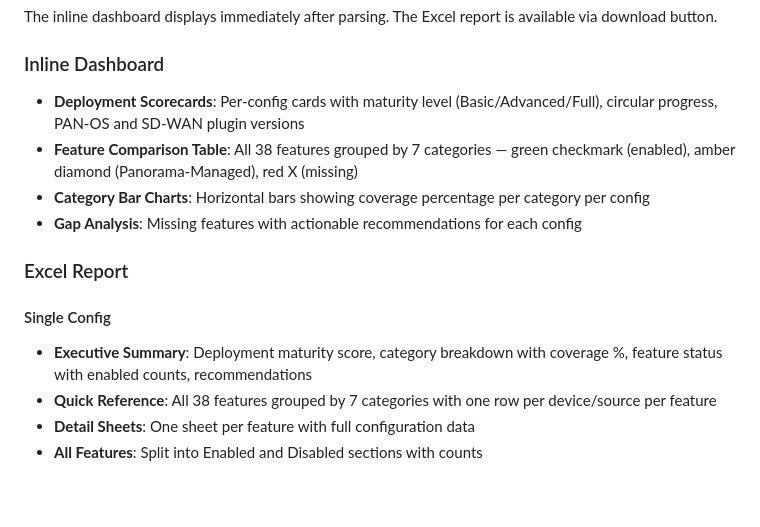
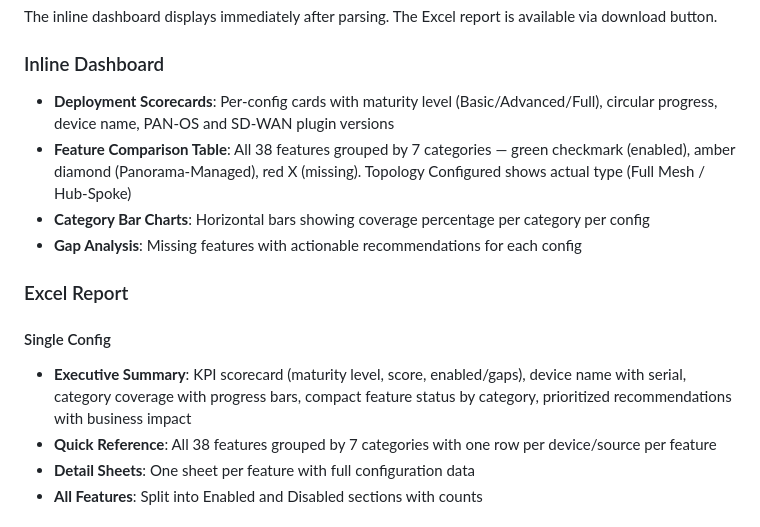
Before and after one commit to ajaymare/panos-config-analyzer, a Markdown page: README.md, the part around the change. Rendered like a GitHub page; blank space fills up the shorter version.

```diff
--- a/README.md
+++ b/README.md
@@ -92,15 +92,15 @@ Use "Select All" to enable all categories, or pick individual ones.
 The inline dashboard displays immediately after parsing. The Excel report is available via download button.
 
 ### Inline Dashboard
-- **Deployment Scorecards**: Per-config cards with maturity level (Basic/Advanced/Full), circular progress, PAN-OS and SD-WAN plugin versions
-- **Feature Comparison Table**: All 38 features grouped by 7 categories — green checkmark (enabled), amber diamond (Panorama-Managed), red X (missing)
+- **Deployment Scorecards**: Per-config cards with maturity level (Basic/Advanced/Full), circular progress, device name, PAN-OS and SD-WAN plugin versions
+- **Feature Comparison Table**: All 38 features grouped by 7 categories — green checkmark (enabled), amber diamond (Panorama-Managed), red X (missing). Topology Configured shows actual type (Full Mesh / Hub-Spoke)
 - **Category Bar Charts**: Horizontal bars showing coverage percentage per category per config
 - **Gap Analysis**: Missing features with actionable recommendations for each config
 
 ### Excel Report
 
 #### Single Config
-- **Executive Summary**: Deployment maturity score, category breakdown with coverage %, feature status with enabled counts, recommendations
+- **Executive Summary**: KPI scorecard (maturity level, score, enabled/gaps), device name with serial, category coverage with progress bars, compact feature status by category, prioritized recommendations with business impact
 - **Quick Reference**: All 38 features grouped by 7 categories with one row per device/source per feature
 - **Detail Sheets**: One sheet per feature with full configuration data
 - **All Features**: Split into Enabled and Disabled sections with counts
```
Also changed, not shown: CLAUDE.md (+15 -1 lines).
